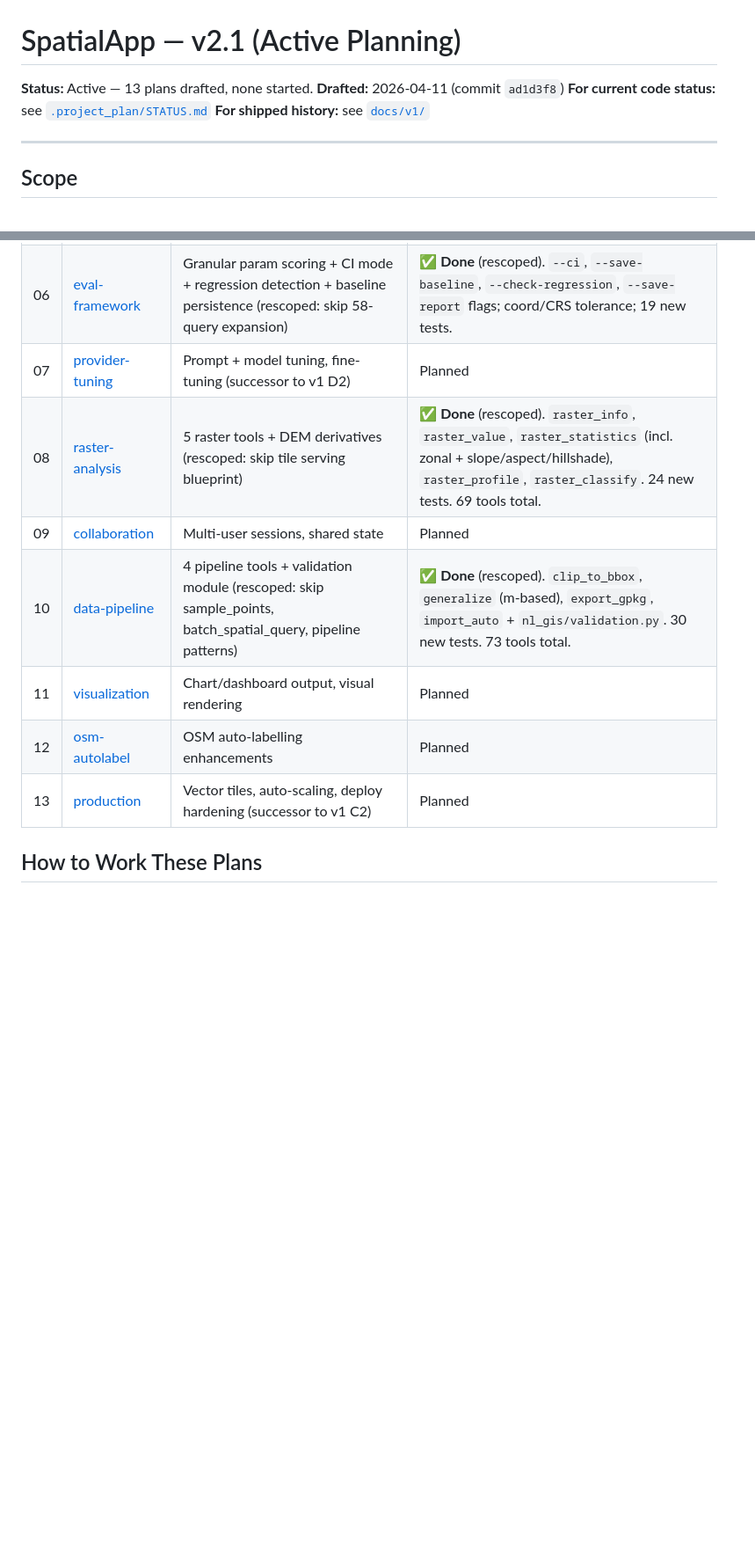
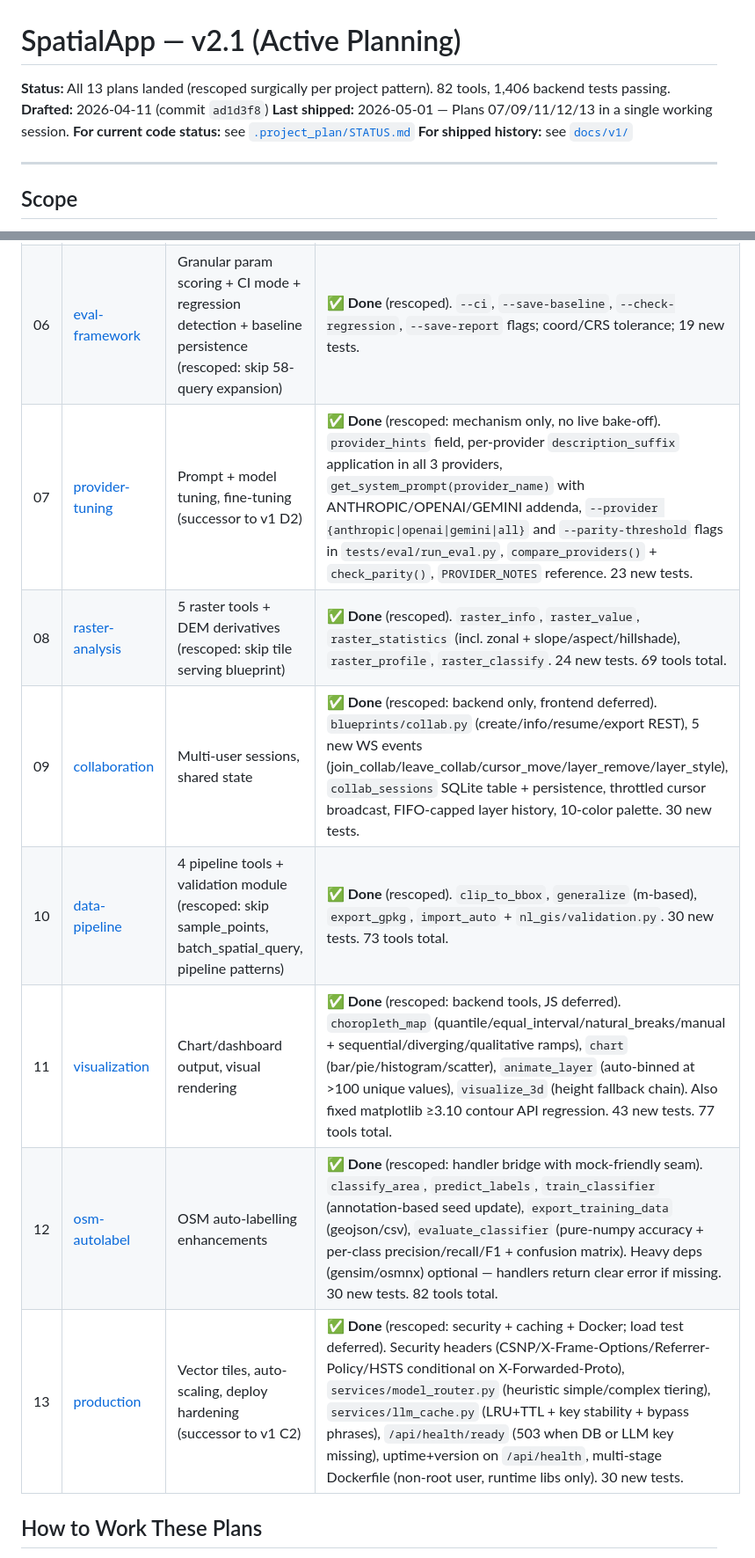
Before and after one commit to gediontek/SpatialApp, a Markdown page: docs/v2/README.md, 2 parts joined by grey strips. Shown at 88% size. Drawn GitHub-style; blank space fills up the shorter version.

```diff
--- a/docs/v2/README.md
+++ b/docs/v2/README.md
@@ -1,7 +1,8 @@
 # SpatialApp — v2.1 (Active Planning)
 
-**Status:** Active — 13 plans drafted, none started.
+**Status:** All 13 plans landed (rescoped surgically per project pattern). 82 tools, 1,406 backend tests passing.
 **Drafted:** 2026-04-11 (commit `ad1d3f8`)
+**Last shipped:** 2026-05-01 — Plans 07/09/11/12/13 in a single working session.
 **For current code status:** see [`.project_plan/STATUS.md`](../../.project_plan/STATUS.md)
 **For shipped history:** see [`docs/v1/`](../v1/)
 
@@ -21,13 +22,13 @@ v2.1 raises the NL-GIS pipeline from ~85% tool-selection accuracy (v2.0 baseline
 | 04 | [context-awareness](04-context-awareness-plan.md) | Context library + handler attribute validation (rescoped: skip unconditional prompt injection) | ✅ **Done** (rescoped). `nl_gis/context.py` library, ReferenceTracker, attribute validation in filter_layer + highlight_features, 26 new tests. |
 | 05 | [error-recovery](05-error-recovery-plan.md) | Retry, graceful degradation, circuit breaker, result-size guards | ✅ **Done** (M1–M5 complete, 24 new tests) |
 | 06 | [eval-framework](06-eval-framework-plan.md) | Granular param scoring + CI mode + regression detection + baseline persistence (rescoped: skip 58-query expansion) | ✅ **Done** (rescoped). `--ci`, `--save-baseline`, `--check-regression`, `--save-report` flags; coord/CRS tolerance; 19 new tests. |
-| 07 | [provider-tuning](07-provider-tuning-plan.md) | Prompt + model tuning, fine-tuning (successor to v1 D2) | Planned |
+| 07 | [provider-tuning](07-provider-tuning-plan.md) | Prompt + model tuning, fine-tuning (successor to v1 D2) | ✅ **Done** (rescoped: mechanism only, no live bake-off). `provider_hints` field, per-provider `description_suffix` application in all 3 providers, `get_system_prompt(provider_name)` with ANTHROPIC/OPENAI/GEMINI addenda, `--provider {anthropic\|openai\|gemini\|all}` and `--parity-threshold` flags in `tests/eval/run_eval.py`, `compare_providers()` + `check_parity()`, `PROVIDER_NOTES` reference. 23 new tests. |
 | 08 | [raster-analysis](08-raster-analysis-plan.md) | 5 raster tools + DEM derivatives (rescoped: skip tile serving blueprint) | ✅ **Done** (rescoped). `raster_info`, `raster_value`, `raster_statistics` (incl. zonal + slope/aspect/hillshade), `raster_profile`, `raster_classify`. 24 new tests. 69 tools total. |
-| 09 | [collaboration](09-collaboration-plan.md) | Multi-user sessions, shared state | Planned |
+| 09 | [collaboration](09-collaboration-plan.md) | Multi-user sessions, shared state | ✅ **Done** (rescoped: backend only, frontend deferred). `blueprints/collab.py` (create/info/resume/export REST), 5 new WS events (join_collab/leave_collab/cursor_move/layer_remove/layer_style), `collab_sessions` SQLite table + persistence, throttled cursor broadcast, FIFO-capped layer history, 10-color palette. 30 new tests. |
 | 10 | [data-pipeline](10-data-pipeline-plan.md) | 4 pipeline tools + validation module (rescoped: skip sample_points, batch_spatial_query, pipeline patterns) | ✅ **Done** (rescoped). `clip_to_bbox`, `generalize` (m-based), `export_gpkg`, `import_auto` + `nl_gis/validation.py`. 30 new tests. 73 tools total. |
-| 11 | [visualization](11-visualization-plan.md) | Chart/dashboard output, visual rendering | Planned |
-| 12 | [osm-autolabel](12-osm-autolabel-plan.md) | OSM auto-labelling enhancements | Planned |
-| 13 | [production](13-production-plan.md) | Vector tiles, auto-scaling, deploy hardening (successor to v1 C2) | Planned |
+| 11 | [visualization](11-visualization-plan.md) | Chart/dashboard output, visual rendering | ✅ **Done** (rescoped: backend tools, JS deferred). `choropleth_map` (quantile/equal_interval/natural_breaks/manual + sequential/diverging/qualitative ramps), `chart` (bar/pie/histogram/scatter), `animate_layer` (auto-binned at >100 unique values), `visualize_3d` (height fallback chain). Also fixed matplotlib ≥3.10 contour API regression. 43 new tests. 77 tools total. |
+| 12 | [osm-autolabel](12-osm-autolabel-plan.md) | OSM auto-labelling enhancements | ✅ **Done** (rescoped: handler bridge with mock-friendly seam). `classify_area`, `predict_labels`, `train_classifier` (annotation-based seed update), `export_training_data` (geojson/csv), `evaluate_classifier` (pure-numpy accuracy + per-class precision/recall/F1 + confusion matrix). Heavy deps (gensim/osmnx) optional — handlers return clear error if missing. 30 new tests. 82 tools total. |
+| 13 | [production](13-production-plan.md) | Vector tiles, auto-scaling, deploy hardening (successor to v1 C2) | ✅ **Done** (rescoped: security + caching + Docker; load test deferred). Security headers (CSNP/X-Frame-Options/Referrer-Policy/HSTS conditional on X-Forwarded-Proto), `services/model_router.py` (heuristic simple/complex tiering), `services/llm_cache.py` (LRU+TTL + key stability + bypass phrases), `/api/health/ready` (503 when DB or LLM key missing), uptime+version on `/api/health`, multi-stage Dockerfile (non-root user, runtime libs only). 30 new tests. |
 
 ## How to Work These Plans
 
```
Also changed, not shown: .project_plan/STATUS.md (+31 -15 lines).
